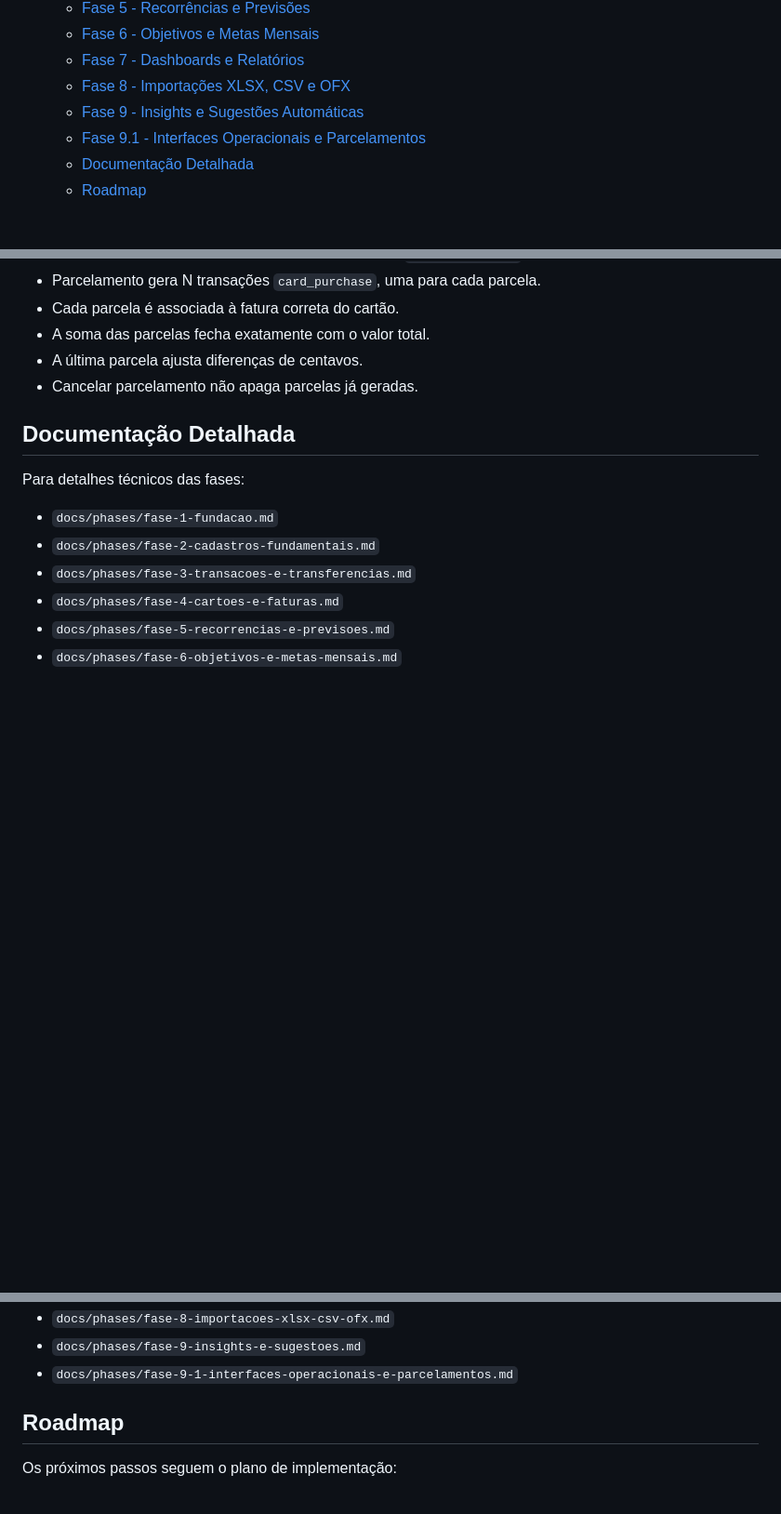
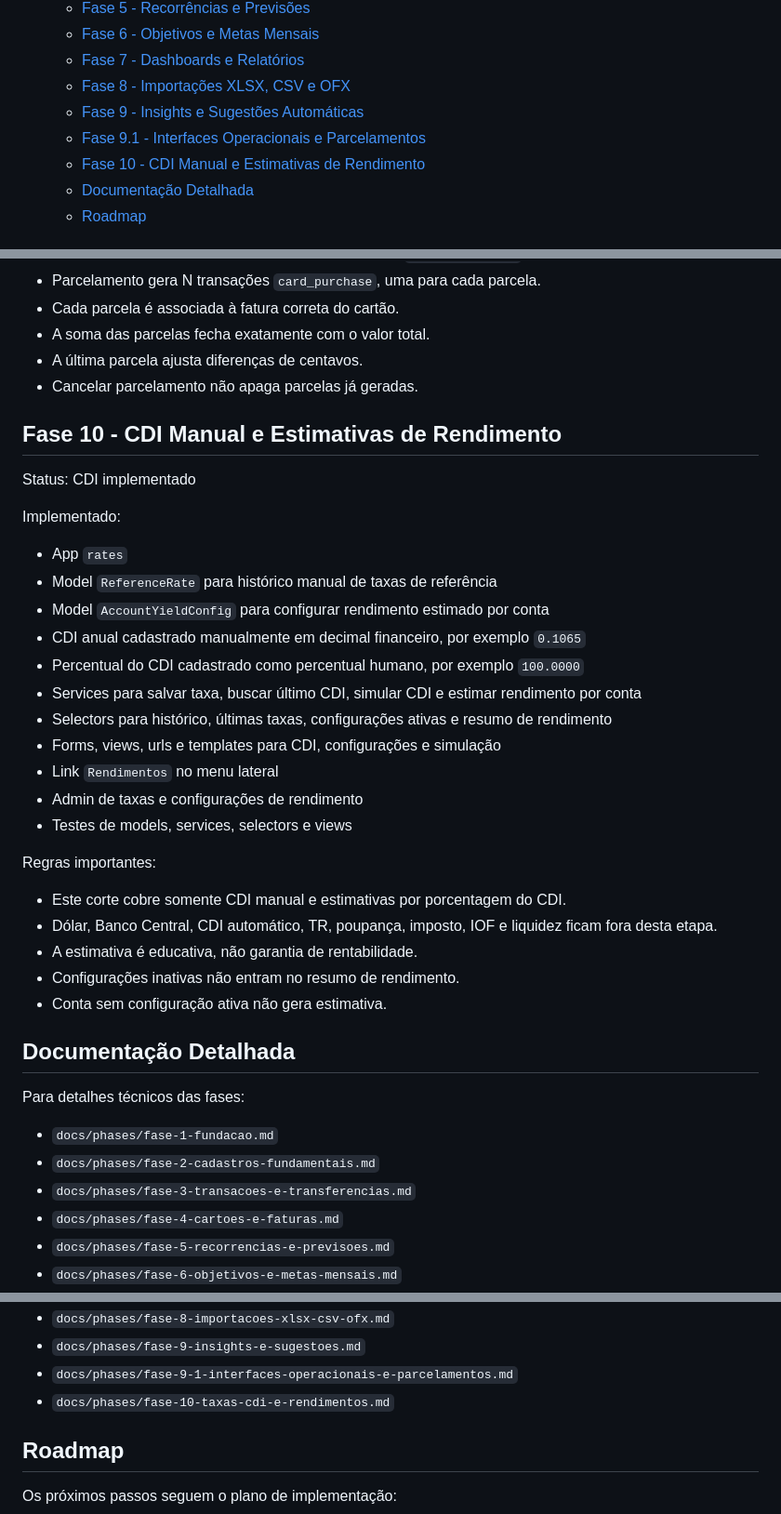
Before and after one commit to Lucassribeiro9/controle-financeiro, a Markdown page: README.md, 3 parts joined by grey strips. Shown at 93% size. Drawn GitHub-style; blank space fills up the shorter version.

Commit message:
docs: criado o doc detalhado da fase 10 e atualizado o readme e o plan

```diff
--- a/README.md
+++ b/README.md
@@ -17,6 +17,7 @@ Aplicativo web local para controle financeiro pessoal com Django.
   - [Fase 8 - Importações XLSX, CSV e OFX](#fase-8---importações-xlsx-csv-e-ofx)
   - [Fase 9 - Insights e Sugestões Automáticas](#fase-9---insights-e-sugestões-automáticas)
   - [Fase 9.1 - Interfaces Operacionais e Parcelamentos](#fase-91---interfaces-operacionais-e-parcelamentos)
+  - [Fase 10 - CDI Manual e Estimativas de Rendimento](#fase-10---cdi-manual-e-estimativas-de-rendimento)
   - [Documentação Detalhada](#documentação-detalhada)
   - [Roadmap](#roadmap)
 
@@ -292,6 +293,32 @@ Regras importantes:
 - A última parcela ajusta diferenças de centavos.
 - Cancelar parcelamento não apaga parcelas já geradas.
 
+## Fase 10 - CDI Manual e Estimativas de Rendimento
+
+Status: CDI implementado
+
+Implementado:
+
+- App `rates`
+- Model `ReferenceRate` para histórico manual de taxas de referência
+- Model `AccountYieldConfig` para configurar rendimento estimado por conta
+- CDI anual cadastrado manualmente em decimal financeiro, por exemplo `0.1065`
+- Percentual do CDI cadastrado como percentual humano, por exemplo `100.0000`
+- Services para salvar taxa, buscar último CDI, simular CDI e estimar rendimento por conta
+- Selectors para histórico, últimas taxas, configurações ativas e resumo de rendimento
+- Forms, views, urls e templates para CDI, configurações e simulação
+- Link `Rendimentos` no menu lateral
+- Admin de taxas e configurações de rendimento
+- Testes de models, services, selectors e views
+
+Regras importantes:
+
+- Este corte cobre somente CDI manual e estimativas por porcentagem do CDI.
+- Dólar, Banco Central, CDI automático, TR, poupança, imposto, IOF e liquidez ficam fora desta etapa.
+- A estimativa é educativa, não garantia de rentabilidade.
+- Configurações inativas não entram no resumo de rendimento.
+- Conta sem configuração ativa não gera estimativa.
+
 ## Documentação Detalhada
 
 Para detalhes técnicos das fases:
@@ -306,6 +333,7 @@ Para detalhes técnicos das fases:
 - `docs/phases/fase-8-importacoes-xlsx-csv-ofx.md`
 - `docs/phases/fase-9-insights-e-sugestoes.md`
 - `docs/phases/fase-9-1-interfaces-operacionais-e-parcelamentos.md`
+- `docs/phases/fase-10-taxas-cdi-e-rendimentos.md`
 
 ## Roadmap
 
```
Also changed, not shown: docs/phases/fase-10-taxas-cdi-e-rendimentos.md (added, +248 -0 lines), docs/plans/controle-financeiro-implementation-plan.md (+25 -9 lines).
